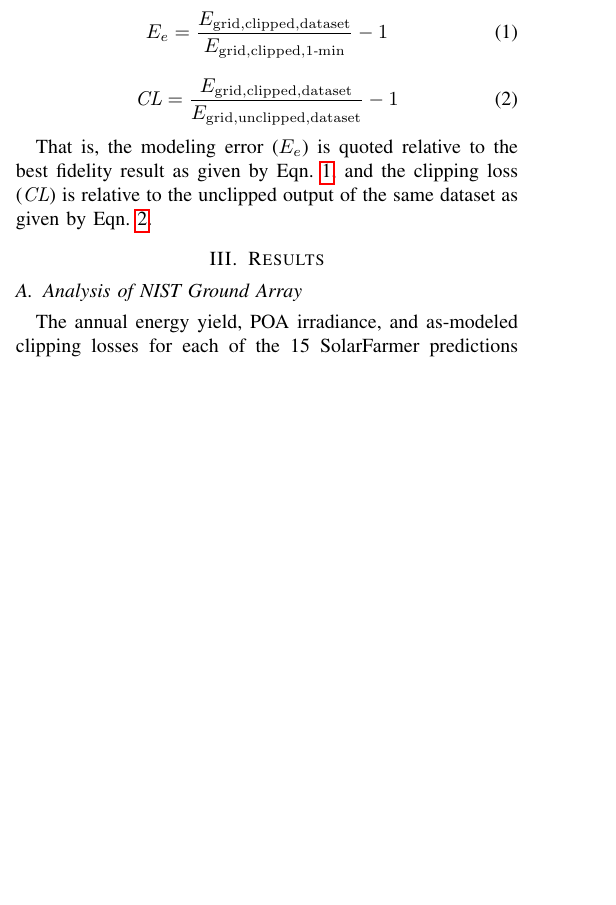
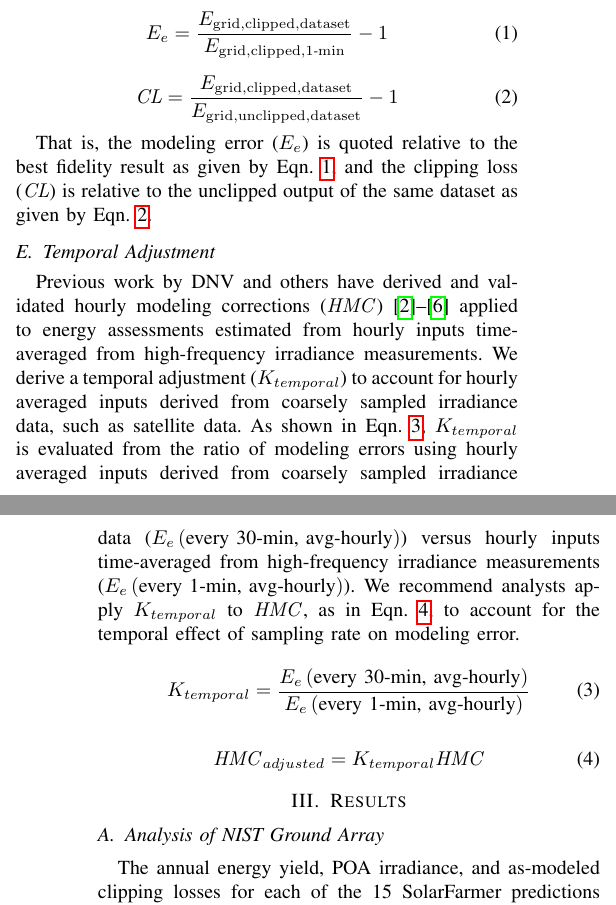
Before and after one commit to mikofski/pvsc49-satellite-sampling, a LaTeX paper (satellite-sampling.tex): part of one column of page 2 of 7 before the commit and two parts of the columns of pages 2 and 3 of 7 after it, the two joined at a grey line, cut so that both start at the same text, the shorter picture padded with empty space. Compiled offline with pdfLaTeX.

Commit message:
Add new methods section for temporal adjustment
* add equations 3 & 4 to derive temporal adjustment
* reference HMC papers
* reference eqn's 3 & 4 in conclusion

```diff
--- a/satellite-sampling.tex
+++ b/satellite-sampling.tex
@@ -89,6 +89,17 @@ E_e = \frac{E_\mathrm{grid,clipped,dataset}}{E_\mathrm{grid,clipped,1\text{-}min
 
 That is, the modeling error ($E_e$) is quoted relative to the best fidelity result as given by Eqn.~\ref{eq:1}, and the clipping loss ($\mathit{CL}$) is relative to the unclipped output of the same dataset as given by Eqn.~\ref{eq:2}.
 
+\subsection{Temporal Adjustment}
+Previous work by DNV and others have derived and validated hourly modeling corrections ($\mathit{HMC}$) \cite{Cormode2019,Bradford2020,Kharait2020,Anderson2020,Parikh2021} applied to energy assessments estimated from hourly inputs time-averaged from high-frequency irradiance measurements. We derive a temporal adjustment ($K_{temporal}$) to account for hourly averaged inputs derived from coarsely sampled irradiance data, such as satellite data. As shown in Eqn.~\ref{eq:3}, $K_{temporal}$ is evaluated from the ratio of modeling errors using hourly averaged inputs derived from coarsely sampled irradiance data ($E_e\left(\textrm{every 30-min, avg-hourly}\right)$) versus hourly inputs time-averaged from high-frequency irradiance measurements ($E_e\left(\textrm{every 1-min, avg-hourly}\right)$). We recommend analysts apply $K_{temporal}$ to $\mathit{HMC}$, as in Eqn.~\ref{eq:4}, to account for the temporal effect of sampling rate on modeling error.
+
+\begin{equation} \label{eq:3}
+K_{temporal} = \frac{E_e\left(\textrm{every 30-min, avg-hourly}\right)}{E_e\left(\textrm{every 1-min, avg-hourly}\right)}
+\end{equation}
+
+\begin{equation} \label{eq:4}
+\mathit{HMC}_{adjusted} = K_{temporal} \mathit{HMC}
+\end{equation}
+
 \section{Results}
 \label{section:results}
 
```
Also changed, not shown: satellite-sampling.tex (12 more changed lines).
